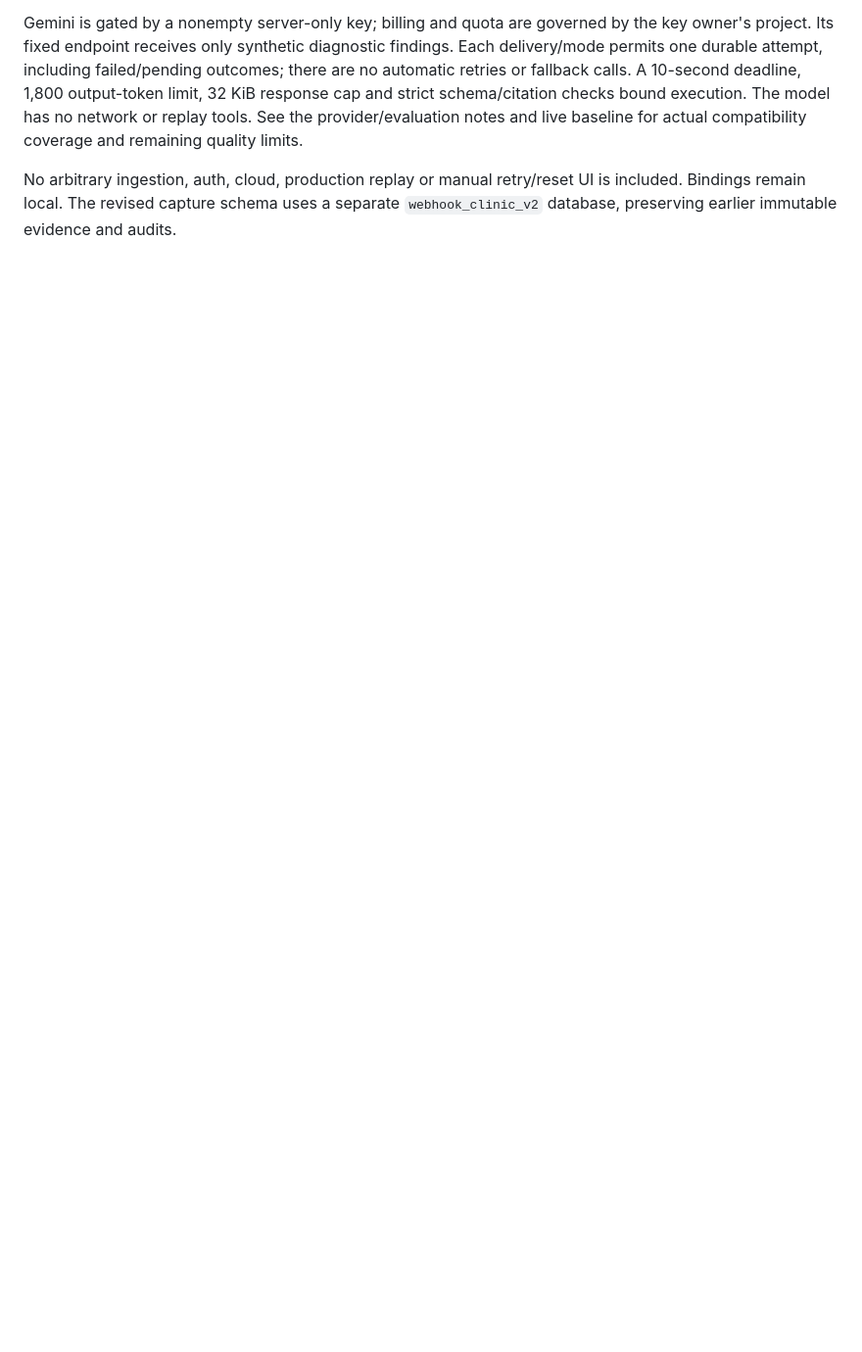
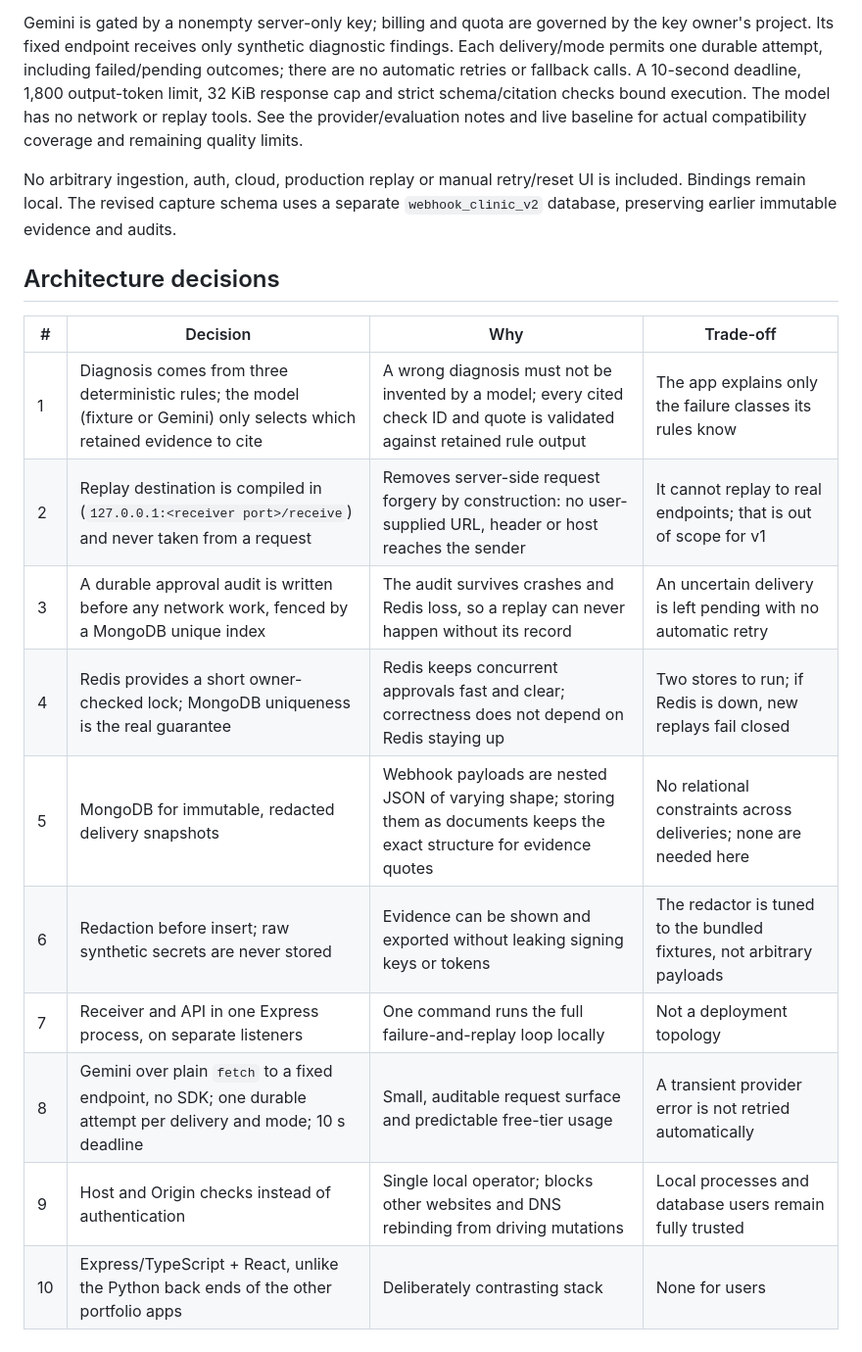
Before and after one commit to abdulrehmanawan99/webhook-clinic, a Markdown page: docs/architecture.md, the part around the change. Shown at 98% size. Rendered like a GitHub page; blank space fills up the shorter version.

```diff
--- a/docs/architecture.md
+++ b/docs/architecture.md
@@ -33,3 +33,18 @@ flowchart LR
 Gemini is gated by a nonempty server-only key; billing and quota are governed by the key owner's project. Its fixed endpoint receives only synthetic diagnostic findings. Each delivery/mode permits one durable attempt, including failed/pending outcomes; there are no automatic retries or fallback calls. A 10-second deadline, 1,800 output-token limit, 32 KiB response cap and strict schema/citation checks bound execution. The model has no network or replay tools. See the provider/evaluation notes and live baseline for actual compatibility coverage and remaining quality limits.
 
 No arbitrary ingestion, auth, cloud, production replay or manual retry/reset UI is included. Bindings remain local. The revised capture schema uses a separate `webhook_clinic_v2` database, preserving earlier immutable evidence and audits.
+
+## Architecture decisions
+
+| # | Decision | Why | Trade-off |
+| - | --- | --- | --- |
+| 1 | Diagnosis comes from three deterministic rules; the model (fixture or Gemini) only selects which retained evidence to cite | A wrong diagnosis must not be invented by a model; every cited check ID and quote is validated against retained rule output | The app explains only the failure classes its rules know |
+| 2 | Replay destination is compiled in (`127.0.0.1:<receiver port>/receive`) and never taken from a request | Removes server-side request forgery by construction: no user-supplied URL, header or host reaches the sender | It cannot replay to real endpoints; that is out of scope for v1 |
+| 3 | A durable approval audit is written before any network work, fenced by a MongoDB unique index | The audit survives crashes and Redis loss, so a replay can never happen without its record | An uncertain delivery is left pending with no automatic retry |
+| 4 | Redis provides a short owner-checked lock; MongoDB uniqueness is the real guarantee | Redis keeps concurrent approvals fast and clear; correctness does not depend on Redis staying up | Two stores to run; if Redis is down, new replays fail closed |
+| 5 | MongoDB for immutable, redacted delivery snapshots | Webhook payloads are nested JSON of varying shape; storing them as documents keeps the exact structure for evidence quotes | No relational constraints across deliveries; none are needed here |
+| 6 | Redaction before insert; raw synthetic secrets are never stored | Evidence can be shown and exported without leaking signing keys or tokens | The redactor is tuned to the bundled fixtures, not arbitrary payloads |
+| 7 | Receiver and API in one Express process, on separate listeners | One command runs the full failure-and-replay loop locally | Not a deployment topology |
+| 8 | Gemini over plain `fetch` to a fixed endpoint, no SDK; one durable attempt per delivery and mode; 10 s deadline | Small, auditable request surface and predictable free-tier usage | A transient provider error is not retried automatically |
+| 9 | Host and Origin checks instead of authentication | Single local operator; blocks other websites and DNS rebinding from driving mutations | Local processes and database users remain fully trusted |
+| 10 | Express/TypeScript + React, unlike the Python back ends of the other portfolio apps | Deliberately contrasting stack | None for users |
```
Also changed, not shown: README.md (+6 -2 lines), docs/release-notes.md (added, +35 -0 lines), docs/screenshots/timing-waterfall.png (added), 3 other files.
